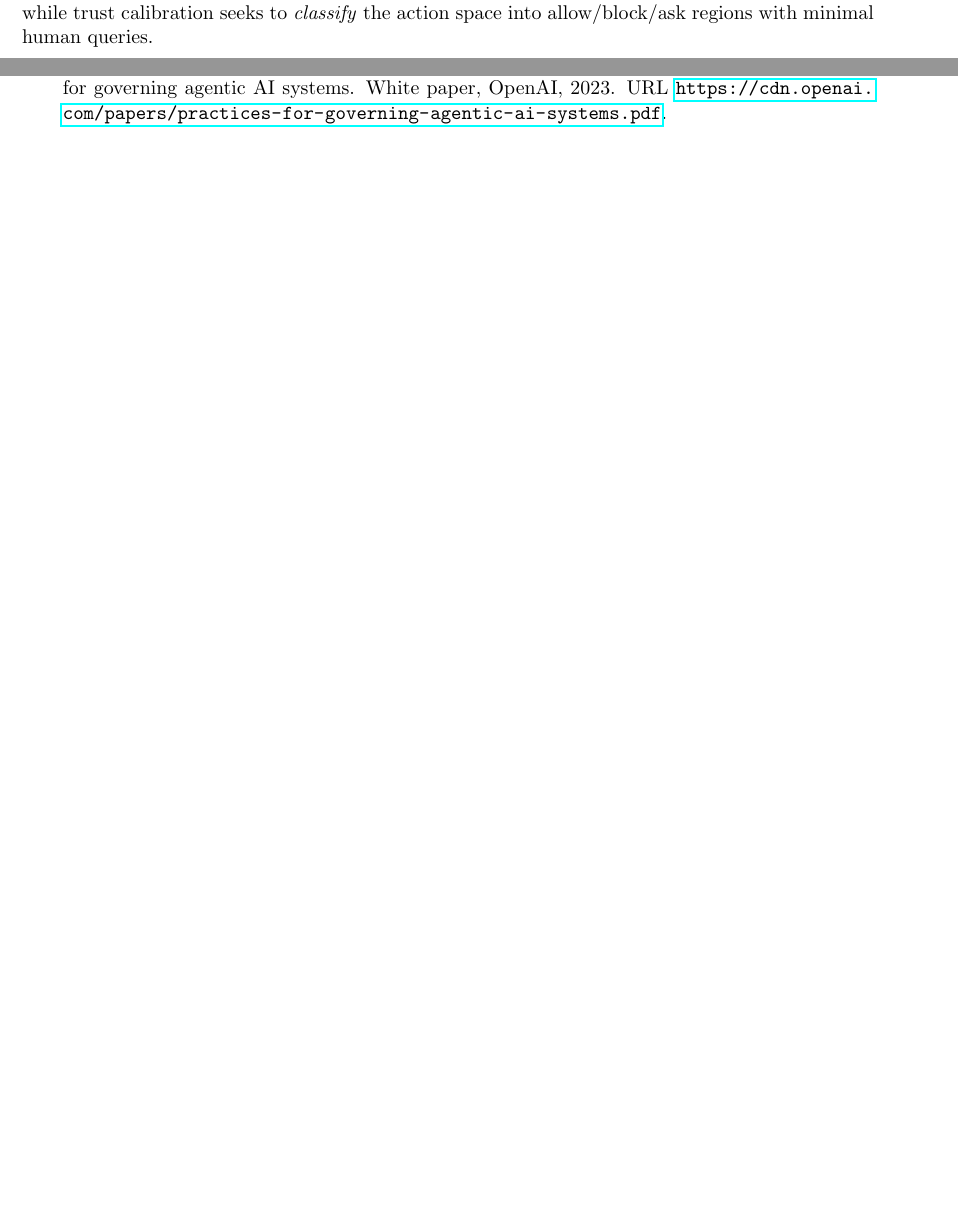
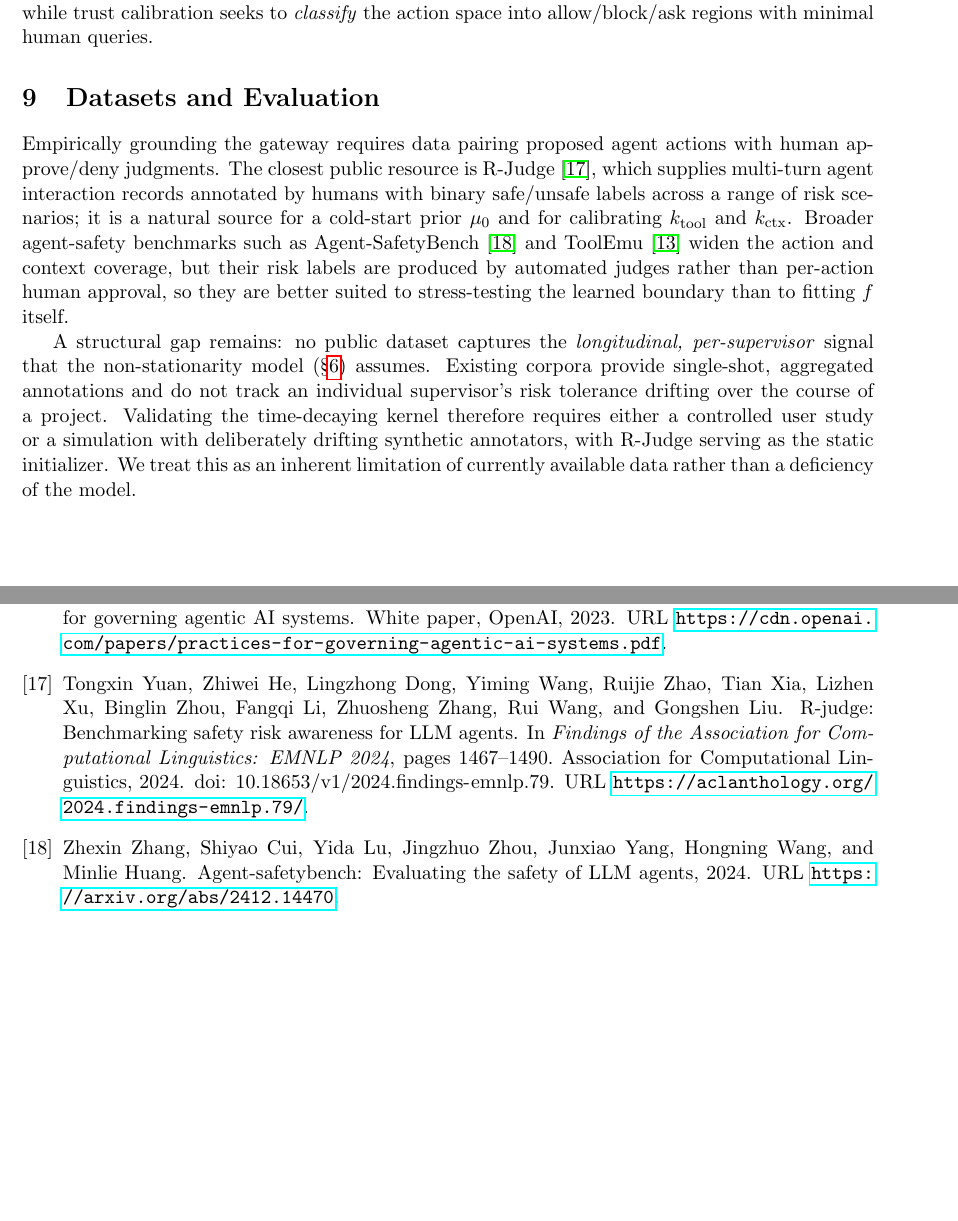
Before and after one commit to changkun/trustcalib, a LaTeX paper (manuscript/main.tex, which reads manuscript/references.bib): two parts of pages 4 and 6 of 6, joined at a grey line, cut so that both start at the same text, the shorter picture padded with empty space. Compiled offline with pdfLaTeX.

Commit message:
manuscript: add Datasets and Evaluation section
New section grounding the gateway empirically: R-Judge as the
human-labeled cold-start source for the prior and tool/context
kernels, with Agent-SafetyBench and ToolEmu noted as automated-label
benchmarks better suited to stress-testing than fitting f. States the
structural gap: no public dataset has the longitudinal, per-supervisor
signal the non-stationarity model assumes; framed as a data limitation.
Adds 3 verified references (15 -> 18). Drops the Lee & See doi field
(underscore rendered a stray backslash; url already carries the DOI).
Recompiled main.pdf (6 pages).

```diff
--- a/manuscript/main.tex
+++ b/manuscript/main.tex
@@ -202,6 +202,30 @@ Goal & Find $x^* = \arg\max f$ & Learn the $\textsc{allow}$/$\textsc{block}$ bou
 
 The ``preferential'' aspect is literal: the human is expressing preferences over what the agent should be allowed to do. The same mathematical machinery (GP priors, probit likelihoods, approximate posterior inference) transfers directly. The difference is the objective: PBO seeks to \emph{optimize}, while trust calibration seeks to \emph{classify} the action space into allow/block/ask regions with minimal human queries.
 
+\section{Datasets and Evaluation}
+
+Empirically grounding the gateway requires data pairing proposed agent
+actions with human approve/deny judgments. The closest public resource is
+R-Judge \citep{yuan-etal-2024-rjudge}, which supplies multi-turn agent
+interaction records annotated by humans with binary safe/unsafe labels across
+a range of risk scenarios; it is a natural source for a cold-start prior
+$\mu_0$ and for calibrating $k_{\text{tool}}$ and $k_{\text{ctx}}$. Broader
+agent-safety benchmarks such as Agent-SafetyBench
+\citep{zhang2024agentsafetybench} and ToolEmu \citep{ruan2024toolemu} widen
+the action and context coverage, but their risk labels are produced by
+automated judges rather than per-action human approval, so they are better
+suited to stress-testing the learned boundary than to fitting $f$ itself.
+
+A structural gap remains: no public dataset captures the \emph{longitudinal,
+per-supervisor} signal that the non-stationarity model
+(\S\ref{sec:nonstationary}) assumes. Existing corpora provide single-shot,
+aggregated annotations and do not track an individual supervisor's risk
+tolerance drifting over the course of a project. Validating the time-decaying
+kernel therefore requires either a controlled user study or a simulation with
+deliberately drifting synthetic annotators, with R-Judge serving as the
+static initializer. We treat this as an inherent limitation of currently
+available data rather than a deficiency of the model.
+
 \bibliographystyle{plainnat}
 \bibliography{references}
 
--- a/manuscript/references.bib
+++ b/manuscript/references.bib
@@ -155,3 +154,13 @@
   year        = {2023},
   url         = {https://cdn.openai.com/papers/practices-for-governing-agentic-ai-systems.pdf}
 }
+
+@inproceedings{yuan-etal-2024-rjudge,
+  author    = {Yuan, Tongxin and He, Zhiwei and Dong, Lingzhong and Wang, Yiming and Zhao, Ruijie and Xia, Tian and Xu, Lizhen and Zhou, Binglin and Li, Fangqi and Zhang, Zhuosheng and Wang, Rui and Liu, Gongshen},
+  title     = {{R}-Judge: Benchmarking Safety Risk Awareness for {LLM} Agents},
+  booktitle = {Findings of the Association for Computational Linguistics: EMNLP 2024},
+  pages     = {1467--1490},
+  year      = {2024},
+  publisher = {Association for Computational Linguistics},
+  doi       = {10.18653/v1/2024.findings-emnlp.79},
+  url       = {https://aclanthology.org/2024.findings-emnlp.79/}
@@ -157,0 +180,7 @@
+  title         = {Agent-SafetyBench: Evaluating the Safety of {LLM} Agents},
+  year          = {2024},
+  eprint        = {2412.14470},
+  archivePrefix = {arXiv},
+  primaryClass  = {cs.CL},
+  url           = {https://arxiv.org/abs/2412.14470}
+}
```
Also changed, not shown: manuscript/main.pdf, manuscript/references.bib (14 more changed lines).
